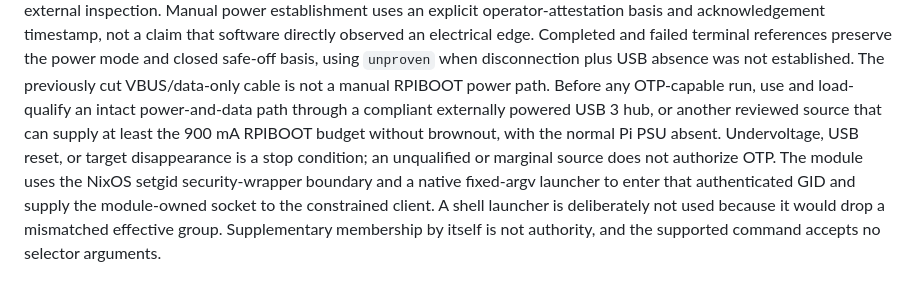
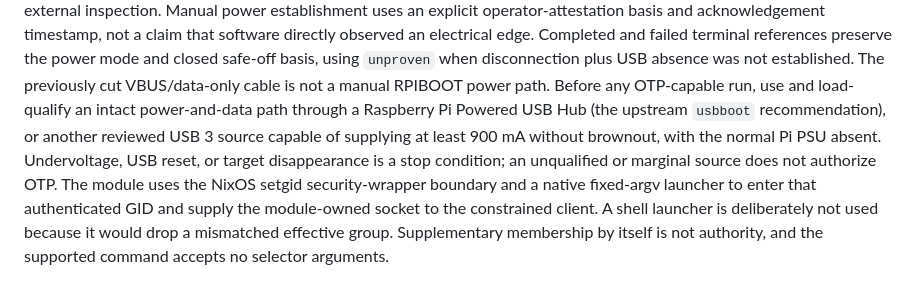
Before and after one commit to ams-tech/nixos-kaiba-network, a Markdown page: provisioning/README.md, the part around the change. Drawn GitHub-style.

```diff
--- a/provisioning/README.md
+++ b/provisioning/README.md
@@ -93,10 +93,11 @@ terminal references preserve the power mode and closed safe-off basis, using
 `unproven` when disconnection plus USB absence was not established. The
 previously cut VBUS/data-only cable is not a manual RPIBOOT power path. Before
 any OTP-capable run, use and load-qualify an intact power-and-data path through
-a compliant externally powered USB 3 hub, or another reviewed source that can
-supply at least the 900 mA RPIBOOT budget without brownout, with the normal Pi
-PSU absent. Undervoltage, USB reset, or target disappearance is a stop
-condition; an unqualified or marginal source does not authorize OTP. The
+a Raspberry Pi Powered USB Hub (the upstream `usbboot` recommendation), or
+another reviewed USB 3 source capable of supplying at least 900 mA without
+brownout, with the normal Pi PSU absent. Undervoltage, USB reset, or target
+disappearance is a stop condition; an unqualified or marginal source does not
+authorize OTP. The
 module uses the NixOS setgid security-wrapper boundary and a native fixed-argv
 launcher to enter that authenticated GID and supply the module-owned socket to
 the constrained client. A shell launcher is deliberately not used because it
```
Also changed, not shown: docs/raspberry-pi-5-live-provisioning.md (+4 -4 lines), docs/raspberry-pi-5-secure-boot-execution-plan.md (+4 -3 lines).
